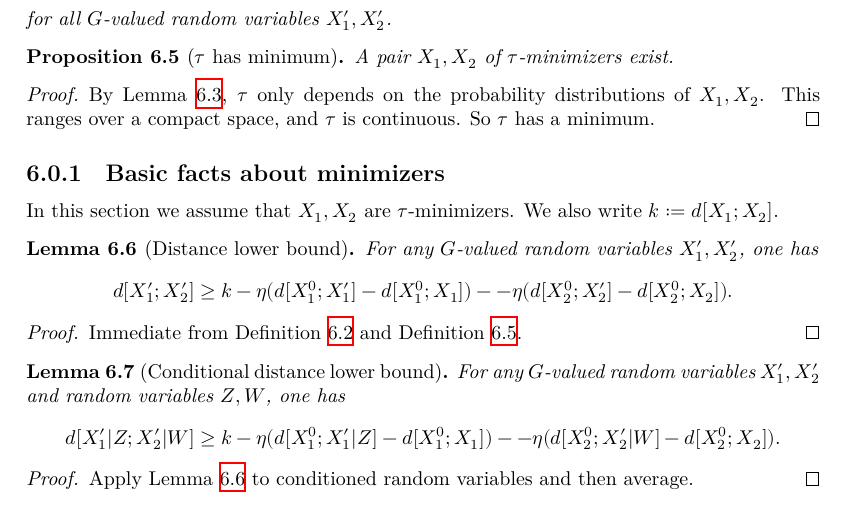
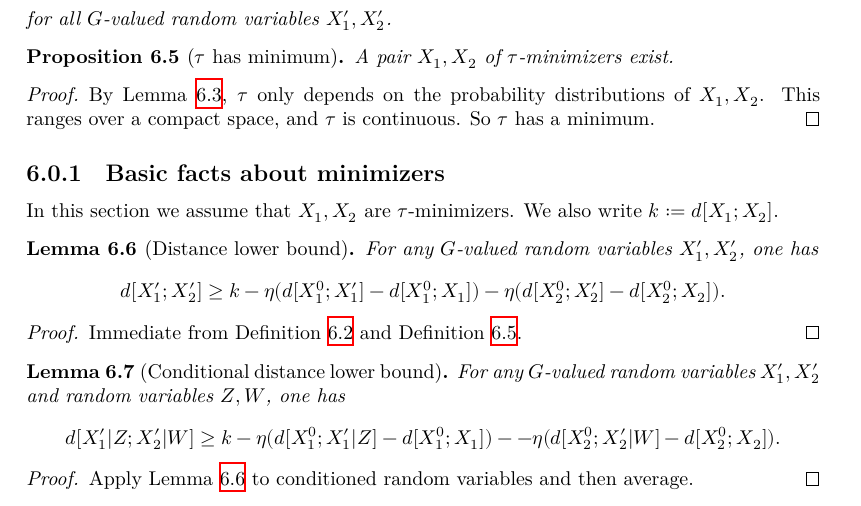
Before and after one commit to teorth/pfr, a LaTeX document (blueprint/src/print.tex, which reads blueprint/src/chapter/pfr-entropy.tex): part of page 15 of 23, cut so that both start at the same text. Compiled offline with XeLaTeX.

```diff
--- a/blueprint/src/chapter/pfr-entropy.tex
+++ b/blueprint/src/chapter/pfr-entropy.tex
@@ -49,7 +49,7 @@
   \uses{tau-minimizes, ruz-dist-def}\leanok
   \lean{distance_ge_of_min}
   For any $G$-valued random variables $X'_1,X'_2$, one has
-$$ d[X'_1;X'_2] \geq k - \eta (d[X^0_1;X'_1] - d[X^0_1;X_1] ) - - \eta (d[X^0_2;X'_2] - d[X^0_2;X_2] ).$$
+$$ d[X'_1;X'_2] \geq k - \eta (d[X^0_1;X'_1] - d[X^0_1;X_1] ) - \eta (d[X^0_2;X'_2] - d[X^0_2;X_2] ).$$
 \end{lemma}
 
 \begin{proof}
```
Also changed, not shown: blueprint/src/chapter/entropy.tex (+1 -1 lines), 4 other files.
